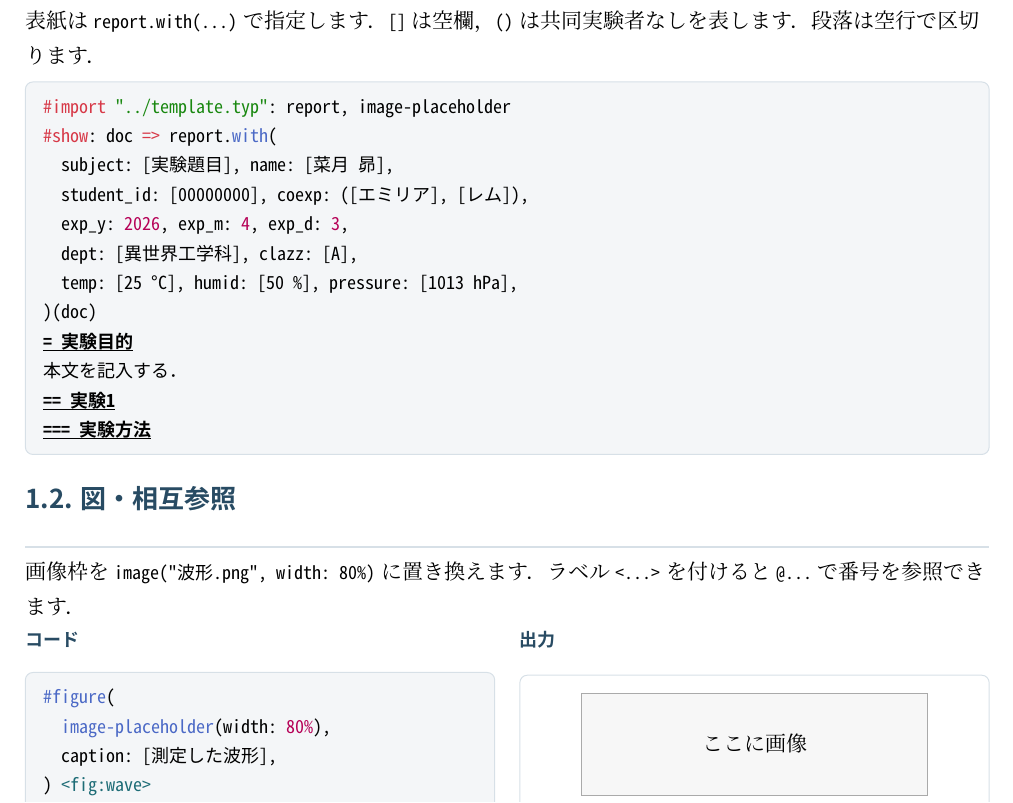
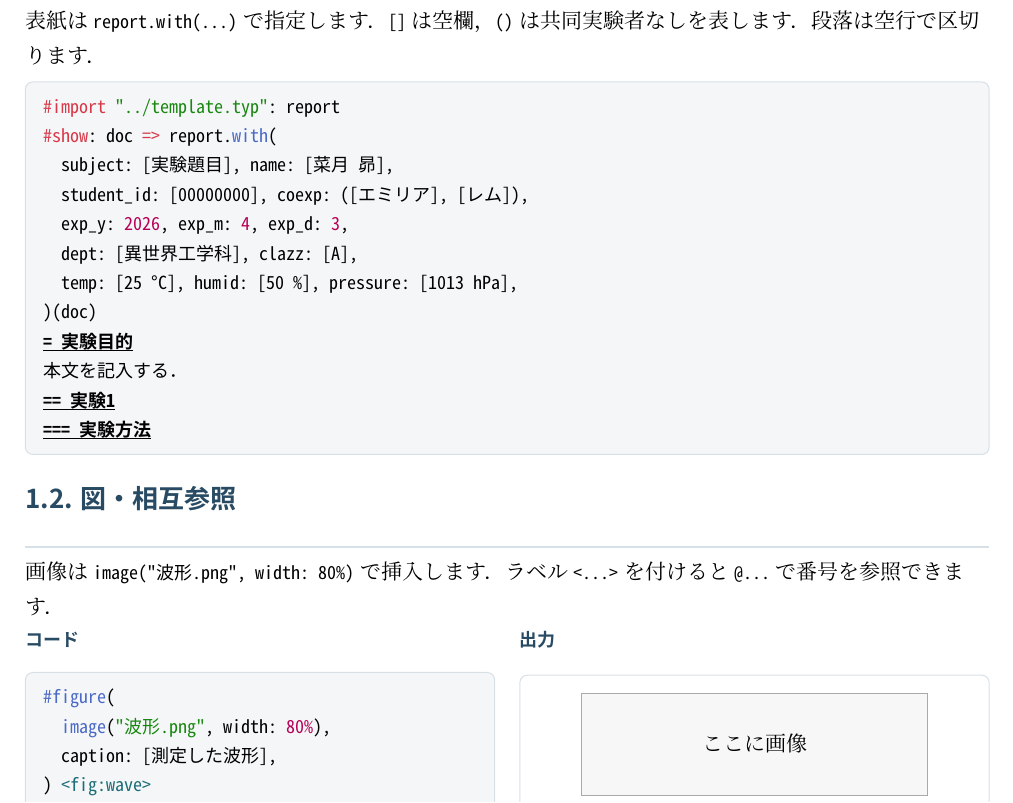
Before and after one commit to Latte72R/ST-Lab-Template, a Typst document (writing-template.typ): part of page 1 of 3, cut so that both start at the same text. The pictures show the PDF file preview/writing-template.pdf that the author committed with the source.

Commit message:
書き方ガイドの画像コード例を標準のimageに変更

````diff
--- a/writing-template.typ
+++ b/writing-template.typ
@@ -66,11 +66,11 @@
 
 == 図・相互参照
 
-画像枠を `image("波形.png", width: 80%)` に置き換えます．ラベル `<...>` を付けると `@...` で番号を参照できます．
+画像は `image("波形.png", width: 80%)` で挿入します．ラベル `<...>` を付けると `@...` で番号を参照できます．
 #demo[
   ```typst
   #figure(
-    image-placeholder(width: 80%),
+    image("波形.png", width: 80%),
     caption: [測定した波形],
   ) <fig:wave>
   @fig:wave に波形を示す．
````
Also changed, not shown: preview/writing-template.pdf, writing-template.typ (2 more changed lines).
